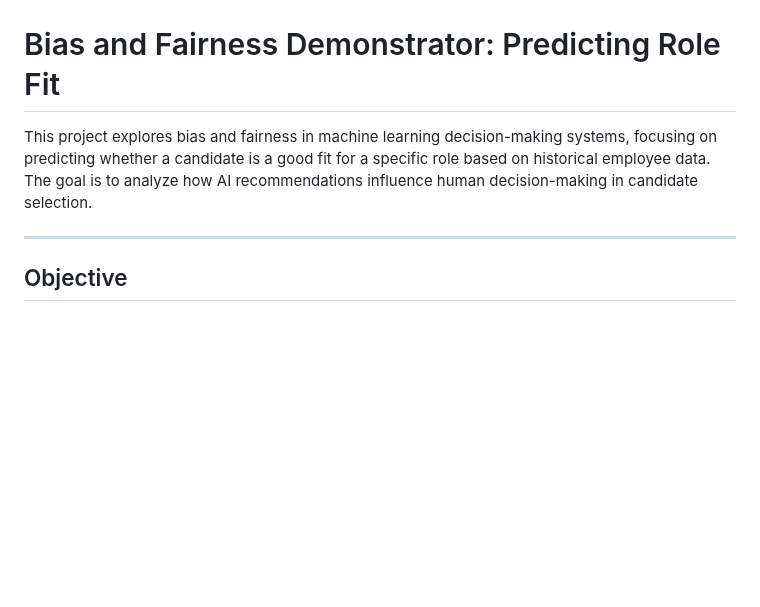
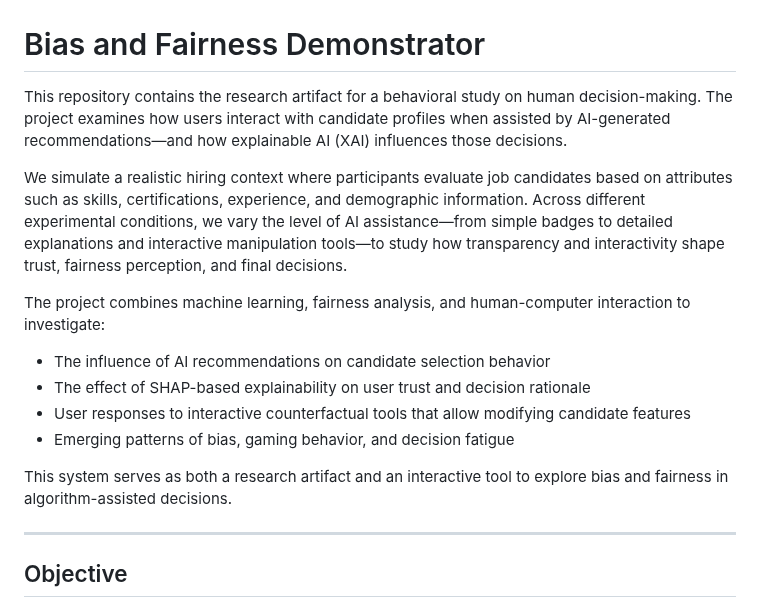
Before and after one commit to markuskuehnle/bias-fairness-mvp, a Markdown page: README.md, the part around the change. GitHub-like rendering; blank space fills up the shorter version.

```diff
--- a/README.md
+++ b/README.md
@@ -1,8 +1,19 @@
 ![IBA Cover](imgs/institut_fuer_business_analytics_der_universitaet_ulm_cover.jpeg)
 
-# Bias and Fairness Demonstrator: Predicting Role Fit
+# Bias and Fairness Demonstrator
 
-This project explores bias and fairness in machine learning decision-making systems, focusing on predicting whether a candidate is a good fit for a specific role based on historical employee data. The goal is to analyze how AI recommendations influence human decision-making in candidate selection.
+This repository contains the research artifact for a behavioral study on human decision-making. The project examines how users interact with candidate profiles when assisted by AI-generated recommendations—and how explainable AI (XAI) influences those decisions.
+
+We simulate a realistic hiring context where participants evaluate job candidates based on attributes such as skills, certifications, experience, and demographic information. Across different experimental conditions, we vary the level of AI assistance—from simple badges to detailed explanations and interactive manipulation tools—to study how transparency and interactivity shape trust, fairness perception, and final decisions.
+
+The project combines machine learning, fairness analysis, and human-computer interaction to investigate:
+
+- The influence of AI recommendations on candidate selection behavior
+- The effect of SHAP-based explainability on user trust and decision rationale
+- User responses to interactive counterfactual tools that allow modifying candidate features
+- Emerging patterns of bias, gaming behavior, and decision fatigue
+
+This system serves as both a research artifact and an interactive tool to explore bias and fairness in algorithm-assisted decisions.
 
 ---
 
```
